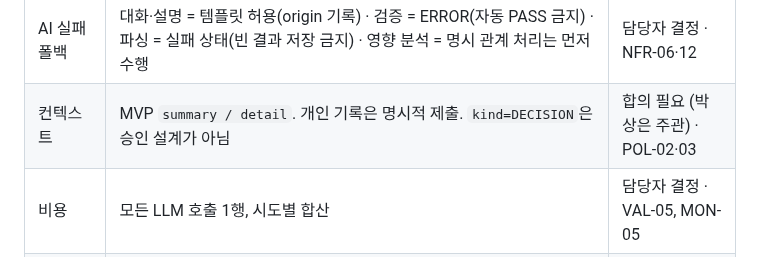
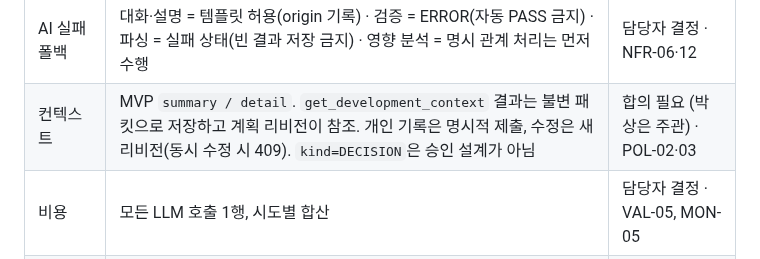
Before and after one commit to S15A108/BEEZ, a Markdown page: docs/design/01-system-architecture.md, the part around the change. Rendered like a GitHub page.

```diff
--- a/docs/design/01-system-architecture.md
+++ b/docs/design/01-system-architecture.md
@@ -80,7 +80,7 @@ flowchart LR
 | D7 발행·무효화 원자성 | 발행 서비스(오서현)가 같은 트랜잭션에서 검증 영향 서비스(변준성) 호출. 실패 시 전체 롤백. 알림·타임라인은 커밋 후 | 합의 필요 · APR-03, NFR-04 |
 | 완료 델타 | COMPLETED 요청에 계획 대비 변경 → 있으면 WAITING(REVALIDATION) 후 완료. `task_completion_report`(불변)로 저장. 자기 보고 기반 | 합의 필요 · AC-15 보완 |
 | AI 실패 폴백 | 대화·설명 = 템플릿 허용(origin 기록) · 검증 = ERROR(자동 PASS 금지) · 파싱 = 실패 상태(빈 결과 저장 금지) · 영향 분석 = 명시 관계 처리는 먼저 수행 | 담당자 결정 · NFR-06·12 |
-| 컨텍스트 | MVP `summary / detail`. 개인 기록은 명시적 제출. `kind=DECISION`은 승인 설계가 아님 | 합의 필요 (박상은 주관) · POL-02·03 |
+| 컨텍스트 | MVP `summary / detail`. `get_development_context` 결과는 불변 패킷으로 저장하고 계획 리비전이 참조. 개인 기록은 명시적 제출, 수정은 새 리비전(동시 수정 시 409). `kind=DECISION`은 승인 설계가 아님 | 합의 필요 (박상은 주관) · POL-02·03 |
 | 비용 | 모든 LLM 호출 1행, 시도별 합산 | 담당자 결정 · VAL-05, MON-05 |
 | 이벤트 | 메시지 브로커 없음. 테이블 + 중복 식별값 | 확정(업무 분담안 공통 약속) |
 
```
Also changed, not shown: docs/design/02-system-flow.md (+7 -5 lines), docs/design/03-erd.md (+53 -6 lines), docs/design/erd-core.png, docs/design/erd-others.png.
